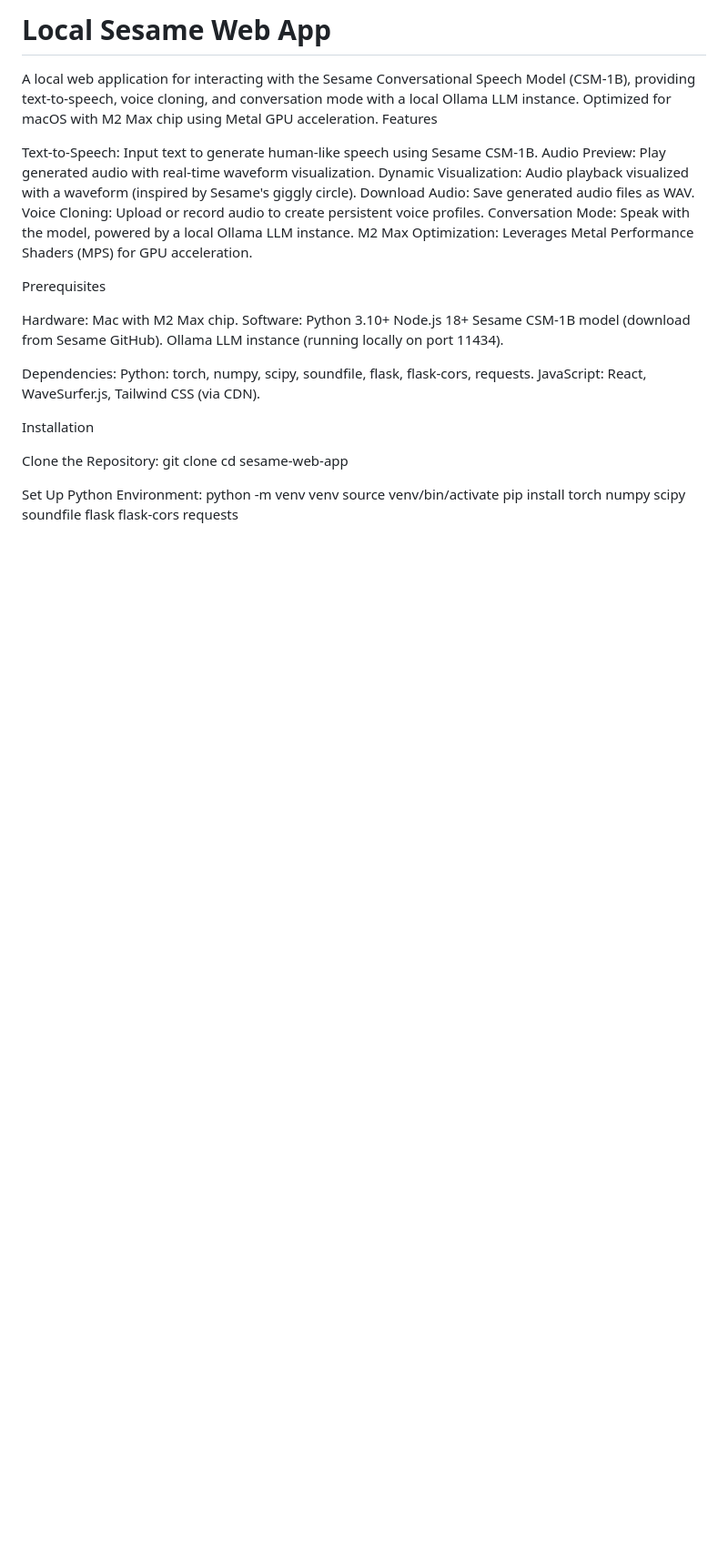
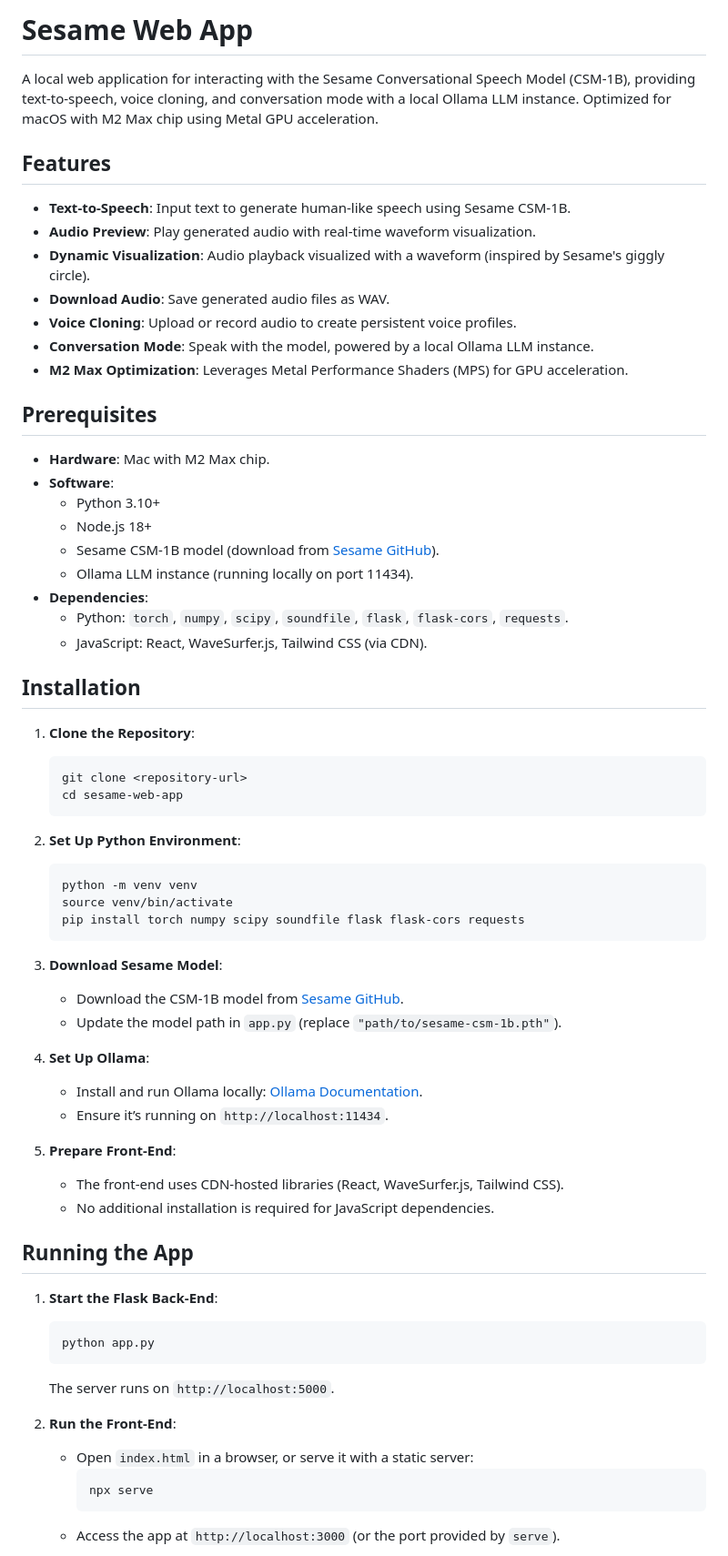
Before and after one commit to CamYench/Text_to_Speech_Portal, a Markdown page: README.md, the part around one of its changes. Shown at 91% size. Rendered like a GitHub page; blank space fills up the shorter version.

````diff
--- a/README.md
+++ b/README.md
@@ -1,40 +1,66 @@
-# Local Sesame Web App
+# Sesame Web App
+
 A local web application for interacting with the Sesame Conversational Speech Model (CSM-1B), providing text-to-speech, voice cloning, and conversation mode with a local Ollama LLM instance. Optimized for macOS with M2 Max chip using Metal GPU acceleration.
-Features
 
-Text-to-Speech: Input text to generate human-like speech using Sesame CSM-1B.
-Audio Preview: Play generated audio with real-time waveform visualization.
-Dynamic Visualization: Audio playback visualized with a waveform (inspired by Sesame's giggly circle).
-Download Audio: Save generated audio files as WAV.
-Voice Cloning: Upload or record audio to create persistent voice profiles.
-Conversation Mode: Speak with the model, powered by a local Ollama LLM instance.
-M2 Max Optimization: Leverages Metal Performance Shaders (MPS) for GPU acceleration.
+## Features
+- **Text-to-Speech**: Input text to generate human-like speech using Sesame CSM-1B.
+- **Audio Preview**: Play generated audio with real-time waveform visualization.
+- **Dynamic Visualization**: Audio playback visualized with a waveform (inspired by Sesame's giggly circle).
+- **Download Audio**: Save generated audio files as WAV.
+- **Voice Cloning**: Upload or record audio to create persistent voice profiles.
+- **Conversation Mode**: Speak with the model, powered by a local Ollama LLM instance.
+- **M2 Max Optimization**: Leverages Metal Performance Shaders (MPS) for GPU acceleration.
 
-Prerequisites
+## Prerequisites
+- **Hardware**: Mac with M2 Max chip.
+- **Software**:
+  - Python 3.10+
+  - Node.js 18+
+  - Sesame CSM-1B model (download from [Sesame GitHub](https://github.com/SesameAILabs/csm)).
+  - Ollama LLM instance (running locally on port 11434).
+- **Dependencies**:
+  - Python: `torch`, `numpy`, `scipy`, `soundfile`, `flask`, `flask-cors`, `requests`.
+  - JavaScript: React, WaveSurfer.js, Tailwind CSS (via CDN).
 
-Hardware: Mac with M2 Max chip.
-Software:
-Python 3.10+
-Node.js 18+
-Sesame CSM-1B model (download from Sesame GitHub).
-Ollama LLM instance (running locally on port 11434).
+## Installation
 
+1. **Clone the Repository**:
+   ```bash
+   git clone <repository-url>
+   cd sesame-web-app
+   ```
 
-Dependencies:
-Python: torch, numpy, scipy, soundfile, flask, flask-cors, requests.
-JavaScript: React, WaveSurfer.js, Tailwind CSS (via CDN).
+2. **Set Up Python Environment**:
+   ```bash
+   python -m venv venv
+   source venv/bin/activate
+   pip install torch numpy scipy soundfile flask flask-cors requests
+   ```
 
+3. **Download Sesame Model**:
+   - Download the CSM-1B model from [Sesame GitHub](https://github.com/SesameAILabs/csm).
+   - Update the model path in `app.py` (replace `"path/to/sesame-csm-1b.pth"`).
 
+4. **Set Up Ollama**:
+   - Install and run Ollama locally: [Ollama Documentation](https://ollama.ai/).
+   - Ensure it’s running on `http://localhost:11434`.
 
-Installation
+5. **Prepare Front-End**:
+   - The front-end uses CDN-hosted libraries (React, WaveSurfer.js, Tailwind CSS).
+   - No additional installation is required for JavaScript dependencies.
 
-Clone the Repository:
-git clone <repository-url>
-cd sesame-web-app
+## Running the App
 
+1. **Start the Flask Back-End**:
+   ```bash
+   python app.py
+   ```
+   The server runs on `http://localhost:5000`.
 
-Set Up Python Environment:
-python -m venv venv
-source venv/bin/activate
-pip install torch numpy scipy soundfile flask flask-cors requests
+2. **Run the Front-End**:
+   - Open `index.html` in a browser, or serve it with a static server:
+     ```bash
+     npx serve
+     ```
+   - Access the app at `http://localhost:3000` (or the port provided by `serve`).
 
````
Also changed, not shown: other parts of README.md (+26 -66 lines).
